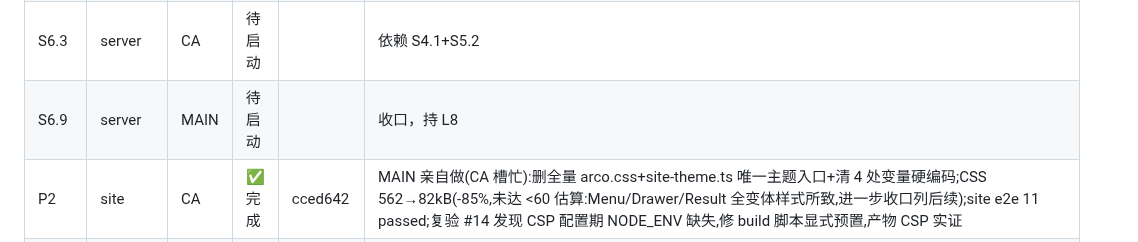
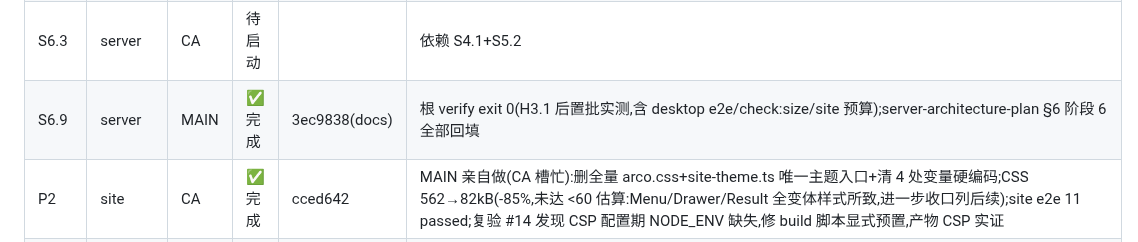
Before and after one commit to dkplus-pro/CMS-template, a Markdown page: docs/shell-exec-runbook.md, the part around the change. GitHub-like rendering.

Commit message:
docs: fix D4 hash and record S6.9

```diff
--- a/docs/shell-exec-runbook.md
+++ b/docs/shell-exec-runbook.md
@@ -230,7 +230,7 @@
 | S6.1 | server  | CA                 | 待启动  |                      | 依赖 S4.1+S5.2                                                                                                                                                                                                                                                      |
 | S6.2 | server  | CA                 | 待启动  |                      | 依赖 S4.1+S5.2                                                                                                                                                                                                                                                      |
 | S6.3 | server  | CA                 | 待启动  |                      | 依赖 S4.1+S5.2                                                                                                                                                                                                                                                      |
-| S6.9 | server  | MAIN               | 待启动  |                      | 收口，持 L8                                                                                                                                                                                                                                                         |
+| S6.9 | server  | MAIN               | ✅ 完成 | 3ec9838(docs)        | 根 verify exit 0(H3.1 后置批实测,含 desktop e2e/check:size/site 预算);server-architecture-plan §6 阶段 6 全部回填                                                                                                                                                   |
 | P2   | site    | CA                 | ✅ 完成 | cced642              | MAIN 亲自做(CA 槽忙):删全量 arco.css+site-theme.ts 唯一主题入口+清 4 处变量硬编码;CSS 562→82kB(-85%,未达 <60 估算:Menu/Drawer/Result 全变体样式所致,进一步收口列后续);site e2e 11 passed;复验 #14 发现 CSP 配置期 NODE_ENV 缺失,修 build 脚本显式预置,产物 CSP 实证 |
 | P3   | site    | CA                 | 待启动  |                      |                                                                                                                                                                                                                                                                     |
 | P4.1 | site    | CA                 | 待启动  |                      | 依赖 P3                                                                                                                                                                                                                                                             |
```
